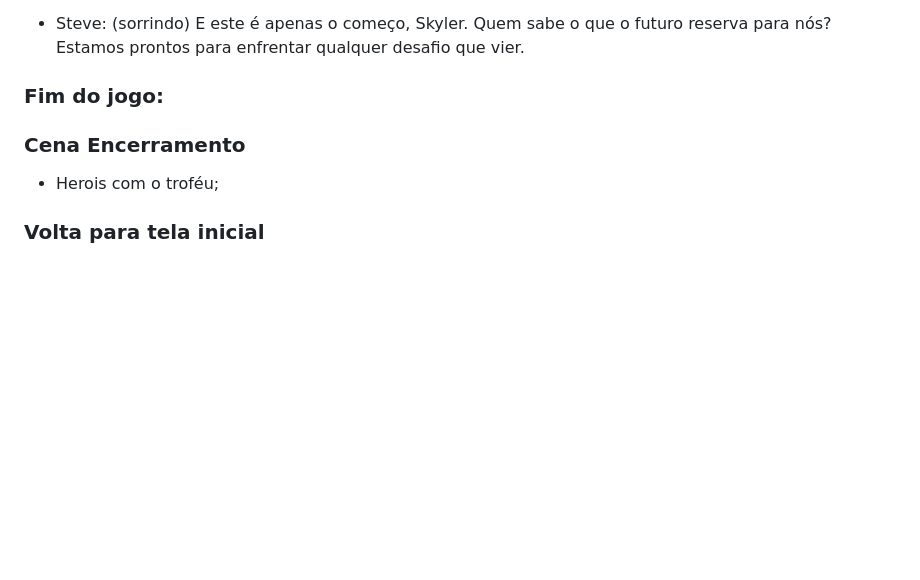
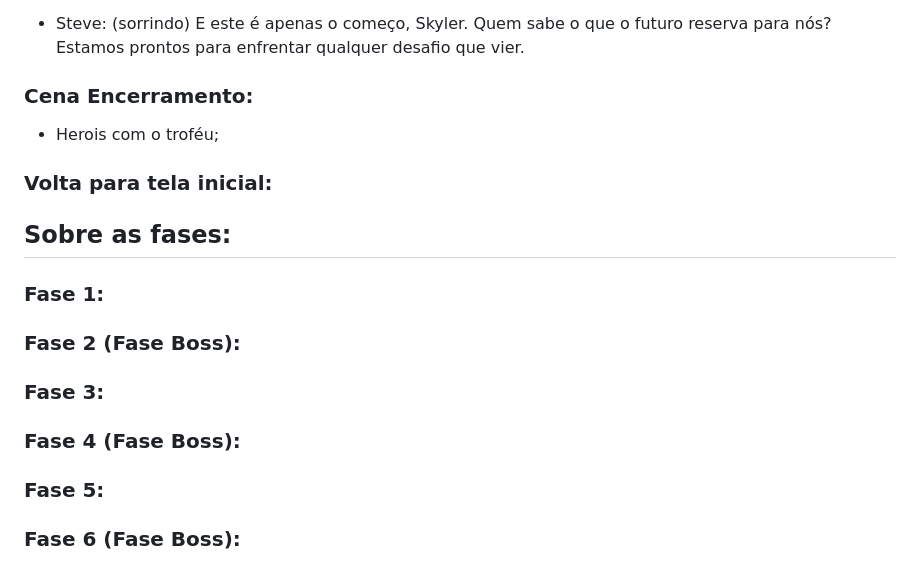
Before and after one commit to Hoff-Games/FutHoff, a Markdown page: README.md, the part around the change. Drawn GitHub-style; blank space fills up the shorter version.

```diff
--- a/README.md
+++ b/README.md
@@ -311,9 +311,21 @@ Mostre ao mundo do que você é capaz e torne-se uma lenda do futebol de platafo
 
 - Steve: (sorrindo) E este é apenas o começo, Skyler. Quem sabe o que o futuro reserva para nós? Estamos prontos para enfrentar qualquer desafio que vier.
 
-### Fim do jogo:
-
-### Cena Encerramento
+### Cena Encerramento:
 - Herois com o troféu;
 
-### Volta para tela inicial
+### Volta para tela inicial:
+
+## Sobre as fases:
+
+### Fase 1:
+
+### Fase 2 (Fase Boss):
+
+### Fase 3:
+
+### Fase 4 (Fase Boss):
+
+### Fase 5:
+
+### Fase 6 (Fase Boss):
```
